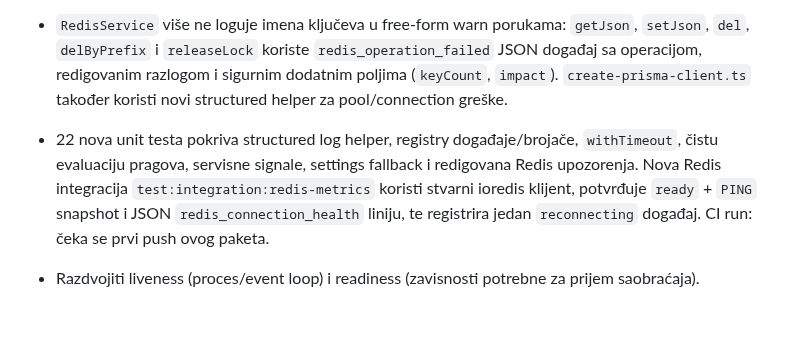
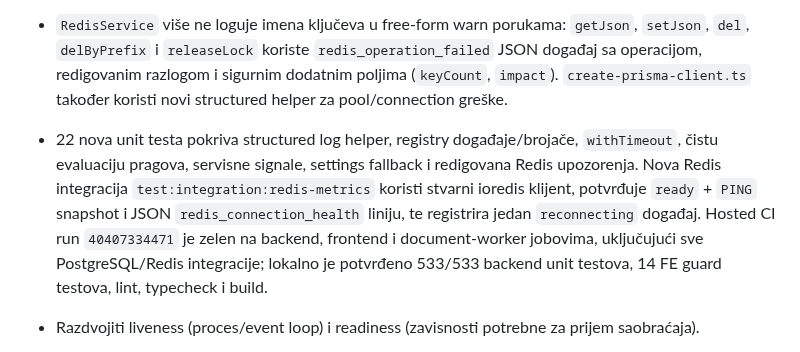
Before and after one commit to mudzy992/inventory-v2, a Markdown page: docs/backend-implementation-plan.md, the part around one of its changes. Drawn GitHub-style; blank space fills up the shorter version.

Commit message:
docs: record Redis connection metrics CI
Co-authored-by: arena-agent <297053741+arena-agent@users.noreply.github.com>

```diff
--- a/docs/backend-implementation-plan.md
+++ b/docs/backend-implementation-plan.md
@@ -337,7 +337,7 @@ Transactional notification outbox je uveden za događaje koji nastaju pri invent
 - `RedisMetricsService` svakih 30 sekundi kombinuje registry stanje sa ograničenom `PING` probom (1 s timeout). JSON događaj `redis_connection_health` nosi `ready`, `state`, `pingOk`, `pingMs`, reconnect/error brojače, vrijeme od posljednjeg ready stanja, pragove i `reasons` niz; `warn` se aktivira na nedostupan registry, klijenta van ready stanja, neuspješnu/sporu probu, predugi prekid ili previše reconnect pokušaja.
 - Dodane su privatne postavke `redis.metrics.warn_ping_ms` (250), `redis.metrics.warn_disconnect_seconds` (60) i `redis.metrics.warn_reconnect_count` (3), svaka s validiranim rasponom i UI detaljima. Nevažeće/nedostupne postavke padaju na sigurne default-e; greška settings store-a se bilježi kao `redis_metrics_setting_fallback` bez tajni.
 - `RedisService` više ne loguje imena ključeva u free-form warn porukama: `getJson`, `setJson`, `del`, `delByPrefix` i `releaseLock` koriste `redis_operation_failed` JSON događaj sa operacijom, redigovanim razlogom i sigurnim dodatnim poljima (`keyCount`, `impact`). `create-prisma-client.ts` također koristi novi structured helper za pool/connection greške.
-- 22 nova unit testa pokriva structured log helper, registry događaje/brojače, `withTimeout`, čistu evaluaciju pragova, servisne signale, settings fallback i redigovana Redis upozorenja. Nova Redis integracija `test:integration:redis-metrics` koristi stvarni ioredis klijent, potvrđuje `ready` + `PING` snapshot i JSON `redis_connection_health` liniju, te registrira jedan `reconnecting` događaj. CI run: čeka se prvi push ovog paketa.
+- 22 nova unit testa pokriva structured log helper, registry događaje/brojače, `withTimeout`, čistu evaluaciju pragova, servisne signale, settings fallback i redigovana Redis upozorenja. Nova Redis integracija `test:integration:redis-metrics` koristi stvarni ioredis klijent, potvrđuje `ready` + `PING` snapshot i JSON `redis_connection_health` liniju, te registrira jedan `reconnecting` događaj. Hosted CI run `40407334471` je zelen na backend, frontend i document-worker jobovima, uključujući sve PostgreSQL/Redis integracije; lokalno je potvrđeno 533/533 backend unit testova, 14 FE guard testova, lint, typecheck i build.
 
 - Razdvojiti liveness (proces/event loop) i readiness (zavisnosti potrebne za prijem saobraćaja).
 - Odrediti šta se smatra obaveznim za readiness: DB svakako; Redis/queue prema degradacijskom ugovoru pojedinih funkcija. Ne označavati cijeli servis unhealthy zbog opcionalnog feature-a ako aplikacija može sigurno degradirati.
```
Also changed, not shown: other parts of docs/backend-implementation-plan.md (+1 -1 lines).
